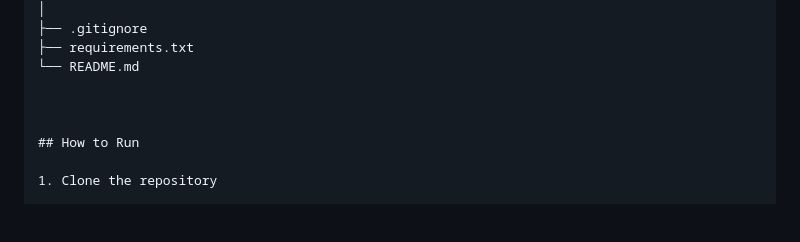
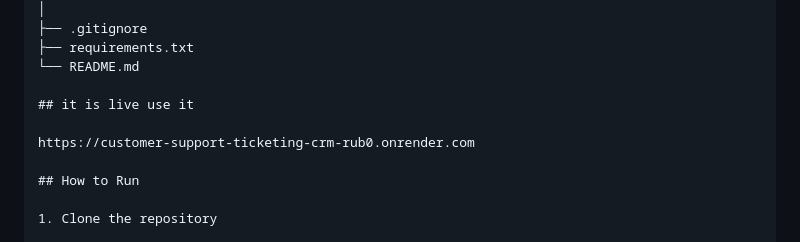
Before and after one commit to anuradhasingh0423-ship-it/customer-support-ticketing-crm, a Markdown page: README.md, the part around the change. Drawn GitHub-style; blank space fills up the shorter version.

Commit message:
Update README with live application link
Add live link to the README file.

```diff
--- a/README.md
+++ b/README.md
@@ -69,7 +69,9 @@ customer-support-ticketing-crm/
 ├── requirements.txt
 └── README.md
 
+## it is live use it
 
+https://customer-support-ticketing-crm-rub0.onrender.com
 
 ## How to Run
 
```
